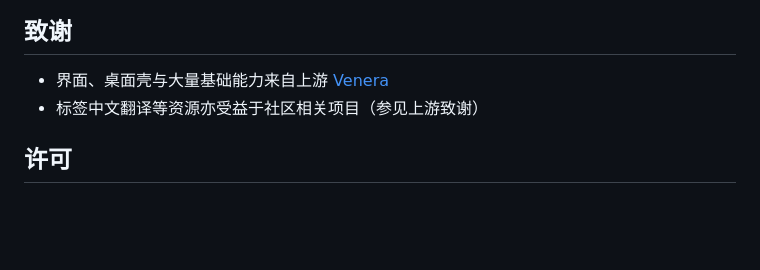
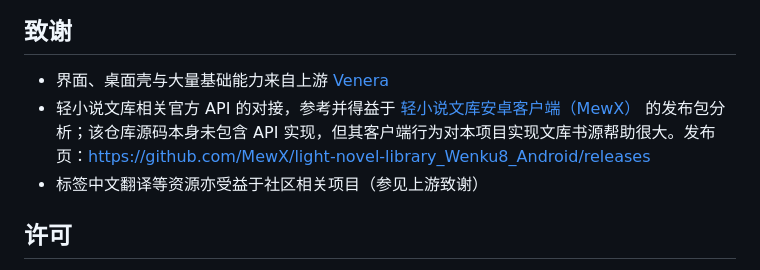
Before and after one commit to YeXuanHs/novvera-app, a Markdown page: README.md, the part around the change. Drawn GitHub-style; blank space fills up the shorter version.

Commit message:
Credit MewX Wenku8 Android client for API reference.
[skip ci]

Co-authored-by: Cursor <cursoragent@cursor.com>

```diff
--- a/README.md
+++ b/README.md
@@ -64,6 +64,7 @@ flutter build windows   # 或 apk / macos / linux / ios
 ## 致谢
 
 - 界面、桌面壳与大量基础能力来自上游 [Venera](https://github.com/venera-app/venera)
+- 轻小说文库相关官方 API 的对接，参考并得益于 [轻小说文库安卓客户端（MewX）](https://github.com/MewX/light-novel-library_Wenku8_Android) 的发布包分析；该仓库源码本身未包含 API 实现，但其客户端行为对本项目实现文库书源帮助很大。发布页：https://github.com/MewX/light-novel-library_Wenku8_Android/releases
 - 标签中文翻译等资源亦受益于社区相关项目（参见上游致谢）
 
 ## 许可
```
